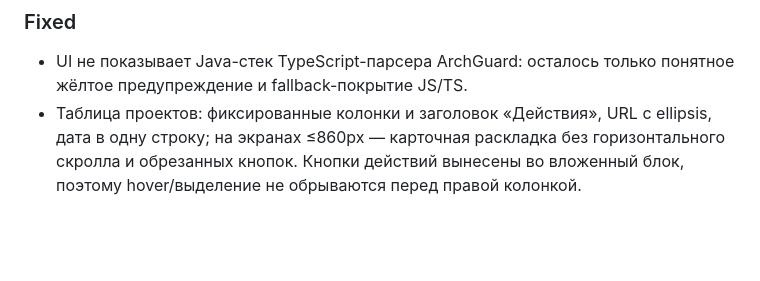
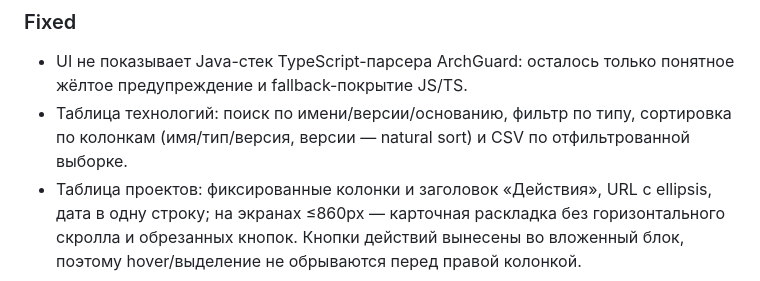
Before and after one commit to DVDemon/giturizer, a Markdown page: CHANGELOG.md, the part around the change. GitHub-like rendering; blank space fills up the shorter version.

```diff
--- a/CHANGELOG.md
+++ b/CHANGELOG.md
@@ -25,6 +25,9 @@
 
 - UI не показывает Java-стек TypeScript-парсера ArchGuard: осталось только
   понятное жёлтое предупреждение и fallback-покрытие JS/TS.
+- Таблица технологий: поиск по имени/версии/основанию, фильтр по типу,
+  сортировка по колонкам (имя/тип/версия, версии — natural sort) и CSV
+  по отфильтрованной выборке.
 - Таблица проектов: фиксированные колонки и заголовок «Действия», URL с
   ellipsis, дата в одну строку; на экранах ≤860px — карточная раскладка
   без горизонтального скролла и обрезанных кнопок. Кнопки действий вынесены
```
Also changed, not shown: README.md (+5 -0 lines), docs/assets/ui-tech.png (added), 2 other files.
